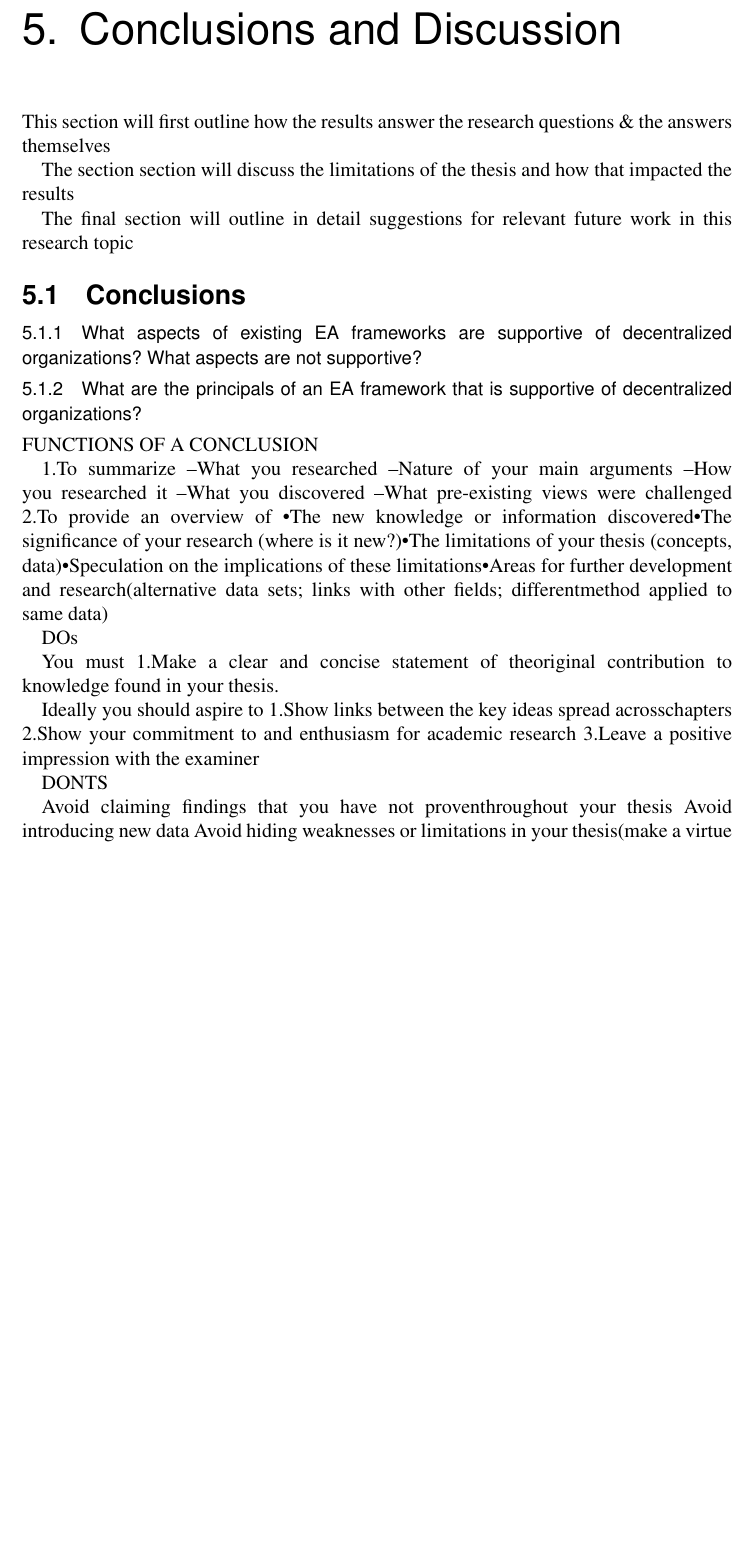
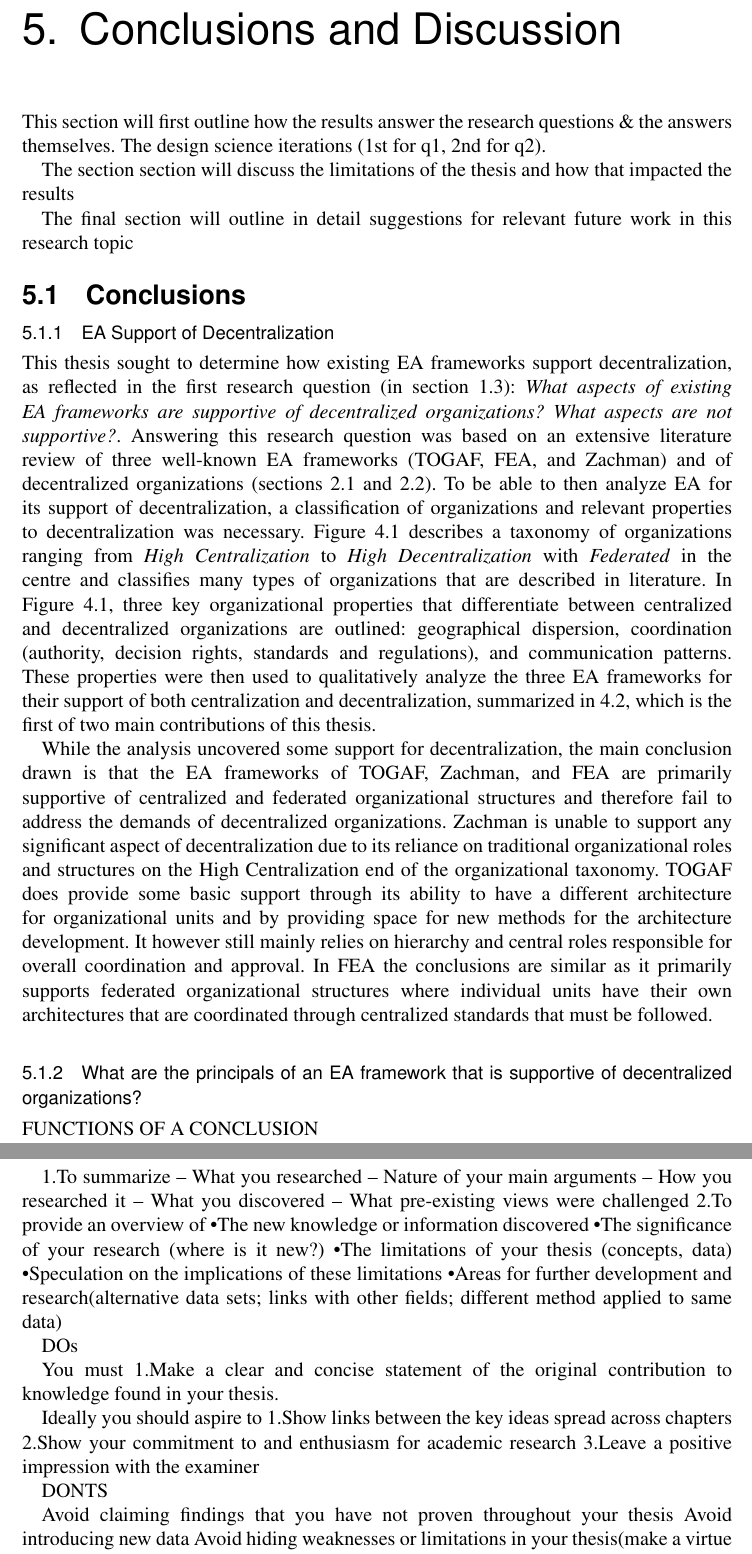
Before and after one commit to tspeckert/masters-thesis, a LaTeX thesis (Thesis.tex, which reads sections/Part5_Conclusions.tex): part of page 55 of 60 before the commit and two parts of pages 55 and 56 of 60 after it, the two joined at a grey line, cut so that both start at the same text, the shorter picture padded with empty space. Compiled offline with pdfLaTeX.

Commit message:
updates to conclusion

```diff
--- a/sections/Part5_Conclusions.tex
+++ b/sections/Part5_Conclusions.tex
@@ -1,4 +1,6 @@
-This section will first outline how the results answer the research questions \& the answers themselves
+This section will first outline how the results answer the research questions \& the answers themselves. The design science iterations (1st for q1, 2nd for q2).
+
+
 
 The section section will discuss the limitations of the thesis and how that impacted the results
 
@@ -12,7 +14,11 @@ The final section will outline in detail suggestions for relevant future work in
 \section{Conclusions}
 \label{sec:conclusions}
 
-\subsection{What aspects of existing EA frameworks are supportive of decentralized organizations? What aspects are not supportive?}
+\subsection{EA Support of Decentralization}
+
+This thesis sought to determine how existing EA frameworks support decentralization, as reflected in the first research question (in section \ref{sec:resq}): \textit{What aspects of existing EA frameworks are supportive of decentralized organizations? What aspects are not supportive?}. Answering this research question was based on an extensive literature review of three well-known EA frameworks (TOGAF, FEA, and Zachman) and of decentralized organizations (sections \ref{sec:ea} and \ref{sec:organizations}). To be able to then analyze EA for its support of decentralization, a classification of organizations and relevant properties to decentralization was necessary. Figure \ref{fig:taxonomy} describes a taxonomy of organizations ranging from \textit{High Centralization} to \textit{High Decentralization} with \textit{Federated} in the centre and classifies many types of organizations that are described in literature. In Figure \ref{table:org_characteristics}, three key organizational properties that differentiate between centralized and decentralized organizations are outlined: geographical dispersion, coordination (authority, decision rights, standards and regulations), and communication patterns. These properties were then used to qualitatively analyze the three EA frameworks for their support of both centralization and decentralization, summarized in \ref{table:summary}, which is the first of two main contributions of this thesis.
+
+While the analysis uncovered some support for decentralization, the main conclusion drawn is that the EA frameworks of TOGAF, Zachman, and FEA are primarily supportive of centralized and federated organizational structures and therefore fail to address the demands of decentralized organizations. Zachman is unable to support any significant aspect of decentralization due to its reliance on traditional organizational roles and structures on the High Centralization end of the organizational taxonomy. TOGAF does provide some basic support through its ability to have a different architecture for organizational units and by providing space for new methods for the architecture development. It however still mainly relies on hierarchy and central roles responsible for overall coordination and approval. In FEA the conclusions are similar as it primarily supports federated organizational structures where individual units have their own architectures that are coordinated through centralized standards that must be followed.
 
 
 \subsection{What are the principals of an EA framework that is supportive of decentralized organizations?}
@@ -24,29 +30,37 @@ The final section will outline in detail suggestions for relevant future work in
 FUNCTIONS OF A CONCLUSION
 
 1.To summarize
- –What you researched –Nature of your main arguments –How you researched it –What you discovered –What pre-existing views were challenged
+ – What you researched
+ – Nature of your main arguments
+ – How you researched it
+ – What you discovered
+ – What pre-existing views were challenged
 2.To provide an overview of
-•The new knowledge or information discovered•The significance of your research (where is it new?)•The limitations of your thesis (concepts, data)•Speculation on the implications of these limitations•Areas for further development and research(alternative data sets; links with other fields; differentmethod applied to same data)
+•The new knowledge or information discovered
+•The significance of your research (where is it new?)
+•The limitations of your thesis (concepts, data)
+•Speculation on the implications of these limitations
+•Areas for further development and research(alternative data sets; links with other fields; different method applied to same data)
 
 
 DOs
 
 You must
-1.Make a clear and concise statement of theoriginal contribution to knowledge found in your thesis.
+1.Make a clear and concise statement of the original contribution to knowledge found in your thesis.
 
 Ideally you should aspire to
-1.Show links between the key ideas spread acrosschapters
+1.Show links between the key ideas spread across chapters
 2.Show your commitment to and enthusiasm for academic research
 3.Leave a positive impression with the examiner
 
 
 DONTS
 
-Avoid claiming findings that you have not proventhroughout your thesis
+Avoid claiming findings that you have not proven throughout your thesis
 Avoid introducing new data
-Avoid hiding weaknesses or limitations in your thesis(make a virtue of showing strong analytical skills and self-critique by discussing the limitations--but don’t gooverboard on this!
-Avoid making practical recommendations (e.g. for policy).If you must include them put them in an appendix.
-Avoid being too long (repetitive) or too short (sayingnothing of importance)
+Avoid hiding weaknesses or limitations in your thesis(make a virtue of showing strong analytical skills and self-critique by discussing the limitations--but don't go overboard on this!
+Avoid making practical recommendations (e.g. for policy). If you must include them put them in an appendix.
+Avoid being too long (repetitive) or too short (saying nothing of importance)
 
 
 SAMPLE STRUCTURE
```
Also changed, not shown: Thesis.tex (+2 -2 lines).
